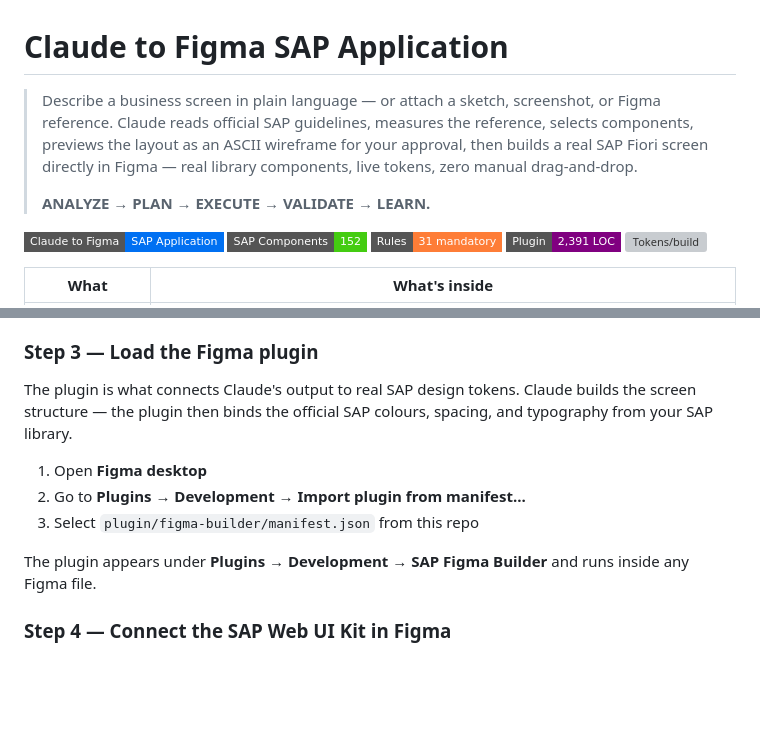
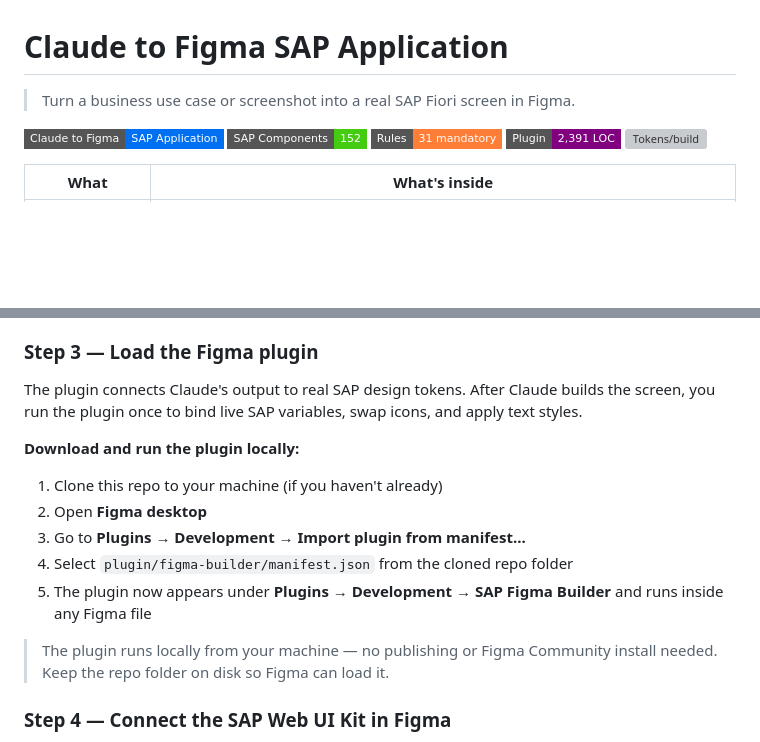
Before and after one commit to Venelinhr/Claude-To-Figma-SAP-Application_old, a Markdown page: README.md, 2 parts joined by grey strips. GitHub-like rendering; badges without logos; blank space fills up the shorter version; grey boxes are pictures that could not be loaded.

Commit message:
Update intro + Step 3: local plugin download and run instructions

```diff
--- a/README.md
+++ b/README.md
@@ -1,8 +1,6 @@
 # Claude to Figma SAP Application
 
-> Describe a business screen in plain language — or attach a sketch, screenshot, or Figma reference. Claude reads official SAP guidelines, measures the reference, selects components, previews the layout as an ASCII wireframe for your approval, then builds a real SAP Fiori screen directly in Figma — real library components, live tokens, zero manual drag-and-drop.
->
->  **ANALYZE → PLAN → EXECUTE → VALIDATE → LEARN.**
+> Turn a business use case or screenshot into a real SAP Fiori screen in Figma.
 
 ![Claude to Figma](https://img.shields.io/badge/Claude_to_Figma-SAP_Application-0070F2?style=flat-square)
 ![Components](https://img.shields.io/badge/SAP_Components-152-brightgreen?style=flat-square)
@@ -64,13 +62,17 @@ The installer adds a placeholder automatically. Replace it with your real token:
 
 ### Step 3 — Load the Figma plugin
 
-The plugin is what connects Claude's output to real SAP design tokens. Claude builds the screen structure — the plugin then binds the official SAP colours, spacing, and typography from your SAP library.
+The plugin connects Claude's output to real SAP design tokens. After Claude builds the screen, you run the plugin once to bind live SAP variables, swap icons, and apply text styles.
 
-1. Open **Figma desktop**
-2. Go to **Plugins → Development → Import plugin from manifest...**
-3. Select `plugin/figma-builder/manifest.json` from this repo
+**Download and run the plugin locally:**
 
-The plugin appears under **Plugins → Development → SAP Figma Builder** and runs inside any Figma file.
+1. Clone this repo to your machine (if you haven't already)
+2. Open **Figma desktop**
+3. Go to **Plugins → Development → Import plugin from manifest...**
+4. Select `plugin/figma-builder/manifest.json` from the cloned repo folder
+5. The plugin now appears under **Plugins → Development → SAP Figma Builder** and runs inside any Figma file
+
+> The plugin runs locally from your machine — no publishing or Figma Community install needed. Keep the repo folder on disk so Figma can load it.
 
 
 ### Step 4 — Connect the SAP Web UI Kit in Figma
```
